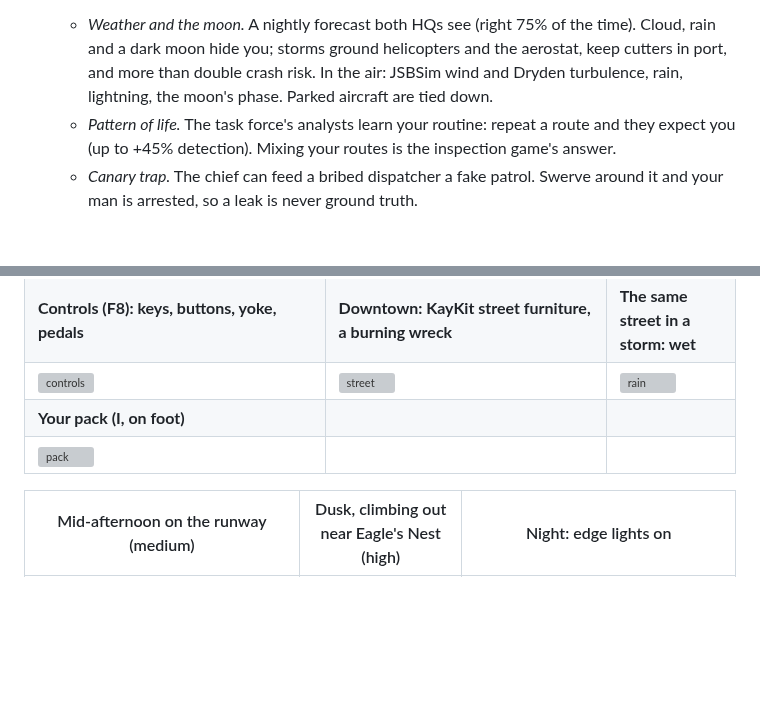
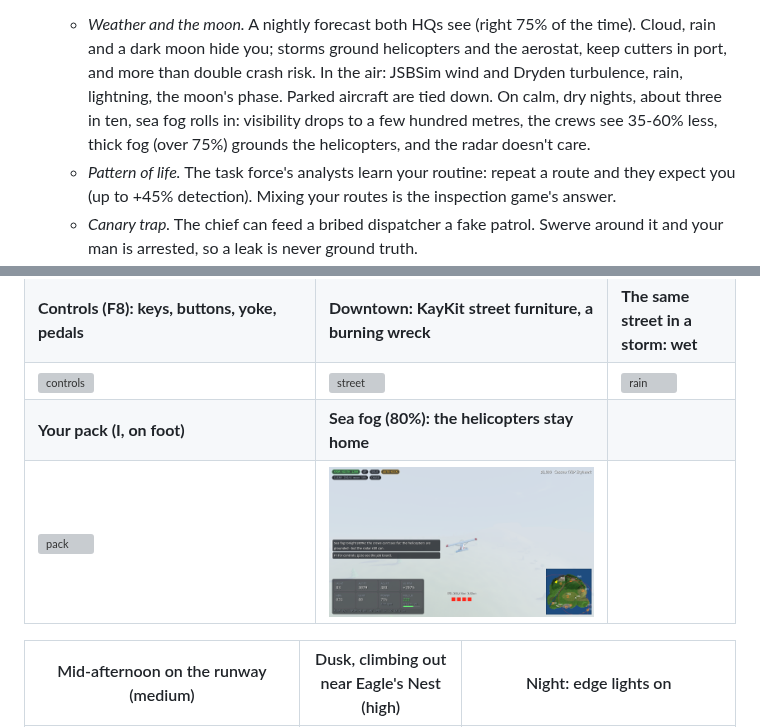
Before and after one commit to jawaman14/skyrunner, a Markdown page: README.md, 2 parts joined by grey strips. Drawn GitHub-style; pictures changed too: docs/img/fog.png (added); blank space fills up the shorter version; grey boxes are pictures that could not be loaded.

```diff
--- a/README.md
+++ b/README.md
@@ -39,7 +39,9 @@ Beyond the prototype:
   - *Weather and the moon.* A nightly forecast both HQs see (right 75% of the time). Cloud, rain and a
     dark moon hide you; storms ground helicopters and the aerostat, keep cutters in port, and more than
     double crash risk. In the air: JSBSim wind and Dryden turbulence, rain, lightning, the moon's phase.
-    Parked aircraft are tied down.
+    Parked aircraft are tied down. On calm, dry nights, about three in ten, sea fog rolls in: visibility
+    drops to a few hundred metres, the crews see 35-60% less, thick fog (over 75%) grounds the
+    helicopters, and the radar doesn't care.
   - *Pattern of life.* The task force's analysts learn your routine: repeat a route and they expect you
     (up to +45% detection). Mixing your routes is the inspection game's answer.
   - *Canary trap.* The chief can feed a bribed dispatcher a fake patrol. Swerve around it and your man is
@@ -291,8 +293,8 @@ Beyond the prototype:
 | ![crew](docs/img/crew.png) | ![crew-safe](docs/img/crew-safe.png) | ![vhs](docs/img/vhs.png) |
 | **Controls (F8): keys, buttons, yoke, pedals** | **Downtown: KayKit street furniture, a burning wreck** | **The same street in a storm: wet** |
 | ![controls](docs/img/controls.png) | ![street](docs/img/street-fire.png) | ![rain](docs/img/street-rain.png) |
-| **Your pack (I, on foot)** | | |
-| ![pack](docs/img/pack.png) | | |
+| **Your pack (I, on foot)** | **Sea fog (80%): the helicopters stay home** | |
+| ![pack](docs/img/pack.png) | ![fog](docs/img/fog.png) | |
 
 | Mid-afternoon on the runway (medium) | Dusk, climbing out near Eagle's Nest (high) | Night: edge lights on |
 |---|---|---|
```
Also changed, not shown: docs/DESIGN.md (+14 -0 lines), docs/LIBRARIES.md (+10 -1 lines), 11 other files.
